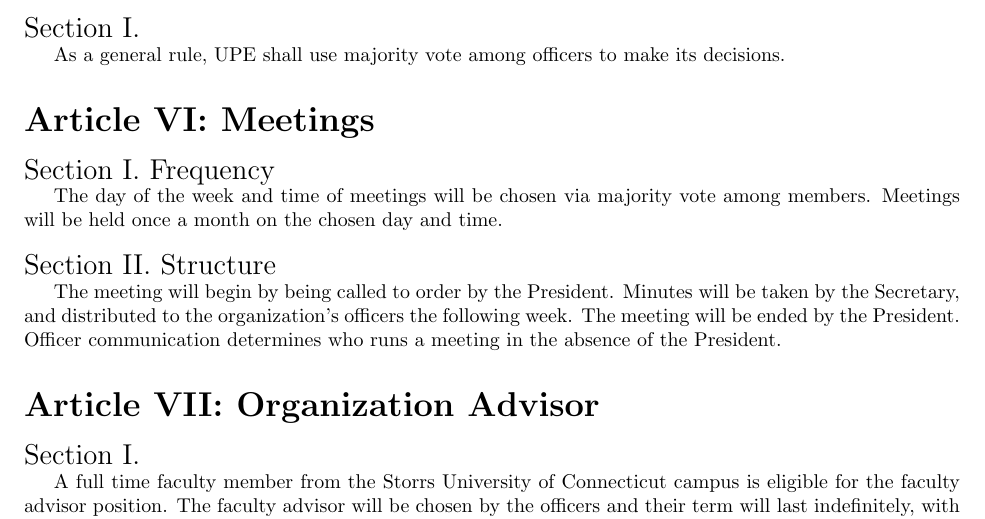
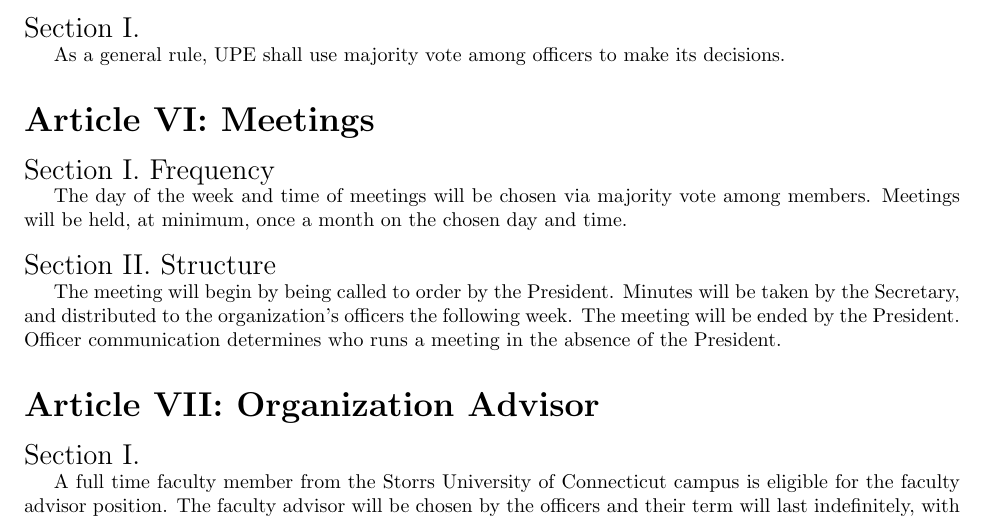
Before and after one commit to UConn-UPE/constitution, a LaTeX document (constitution.tex): part of page 2 of 4, cut so that both start at the same text. Compiled offline with pdfLaTeX.

Commit message:
Update meeting frequency

```diff
--- a/constitution.tex
+++ b/constitution.tex
@@ -91,7 +91,7 @@
 \sect{Frequency}
 
 The day of the week and time of meetings will be chosen via majority vote among members.
-Meetings will be held once a month on the chosen day and time.
+Meetings will be held, at minimum, once a month on the chosen day and time.
 
 \sect{Structure}
 
```
Also changed, not shown: constitution.pdf.
